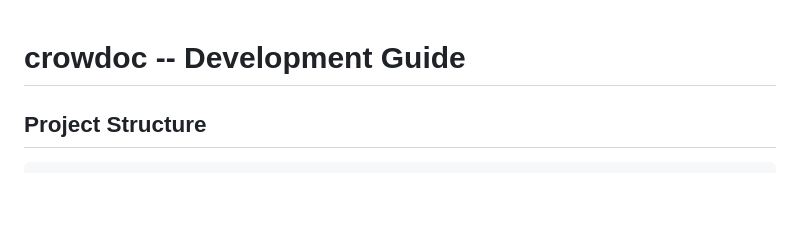
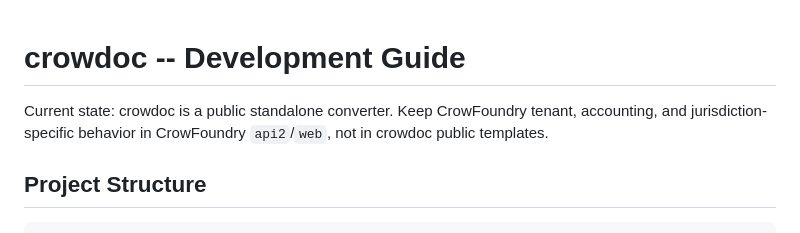
Before and after one commit to askrejans/crowdoc, a Markdown page: CLAUDE.md, the part around the change. Rendered like a GitHub page; blank space fills up the shorter version.

```diff
--- a/CLAUDE.md
+++ b/CLAUDE.md
@@ -1,4 +1,6 @@
 # crowdoc -- Development Guide
+
+Current state: crowdoc is a public standalone converter. Keep CrowFoundry tenant, accounting, and jurisdiction-specific behavior in CrowFoundry `api2`/`web`, not in crowdoc public templates.
 
 ## Project Structure
 
```
Also changed, not shown: README.md (+2 -6 lines).
